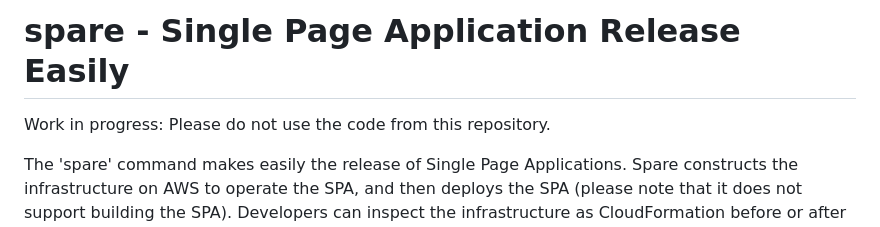
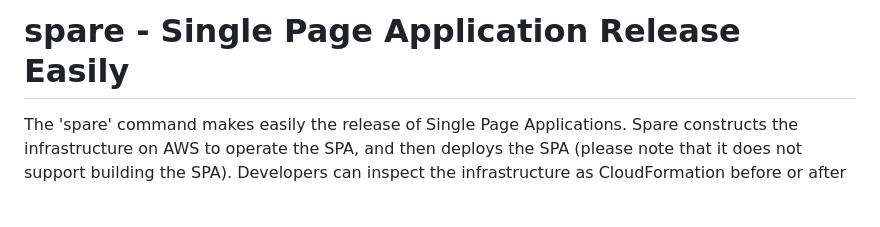
Before and after one commit to nao1215/spare, a Markdown page: README.md, the part around the change. Drawn GitHub-style; blank space fills up the shorter version.

```diff
--- a/README.md
+++ b/README.md
@@ -8,8 +8,6 @@
 ![GitHub](https://img.shields.io/github/license/nao1215/spare)
 
 # spare - Single Page Application Release Easily
-Work in progress: Please do not use the code from this repository.
-
 The 'spare' command makes easily the release of Single Page Applications. Spare constructs the infrastructure on AWS to operate the SPA, and then deploys the SPA (please note that it does not support building the SPA). Developers can inspect the infrastructure as CloudFormation before or after its construction.
 
 The infrastructure for S3 and CloudFront is configured as shown in the diagram when you run the "spare build" command.
```
